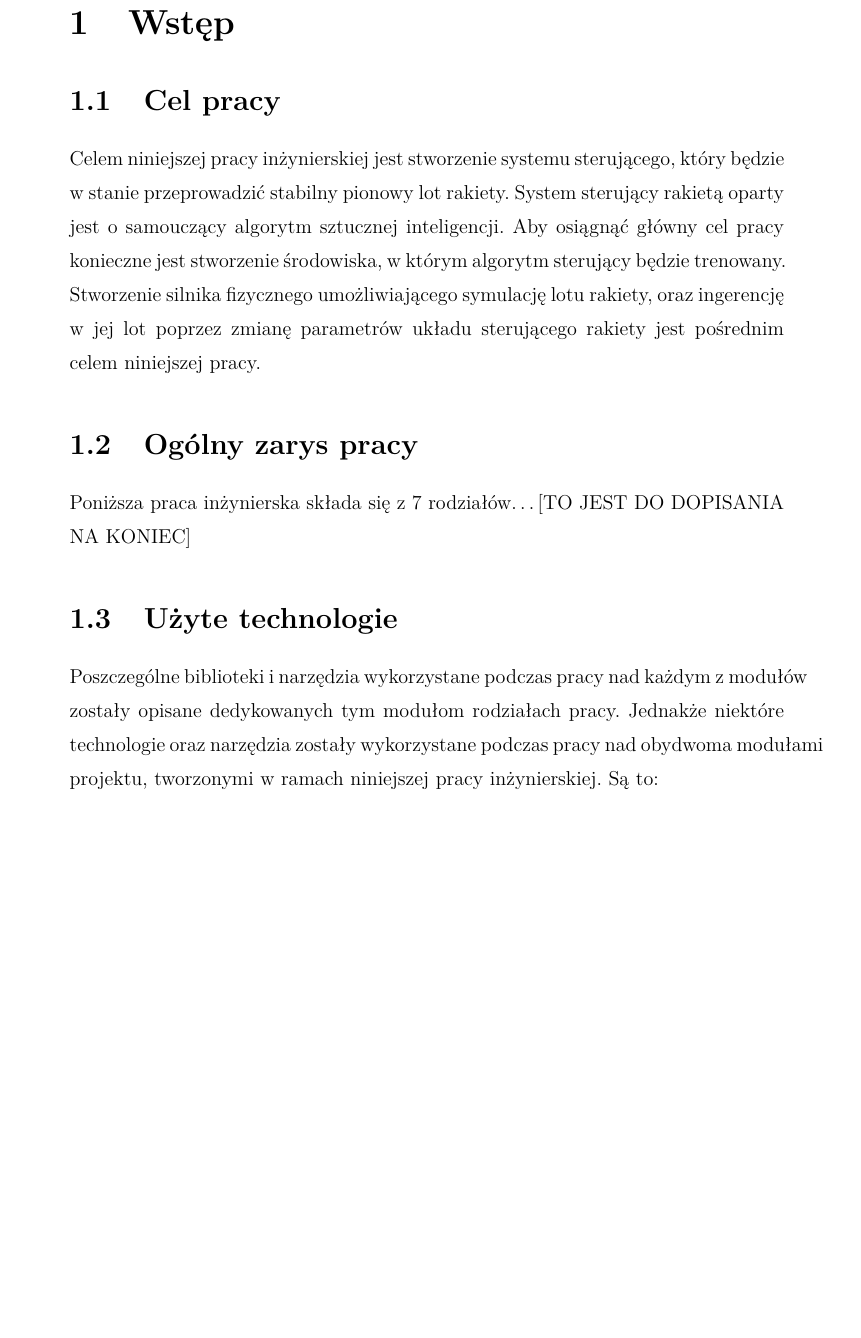
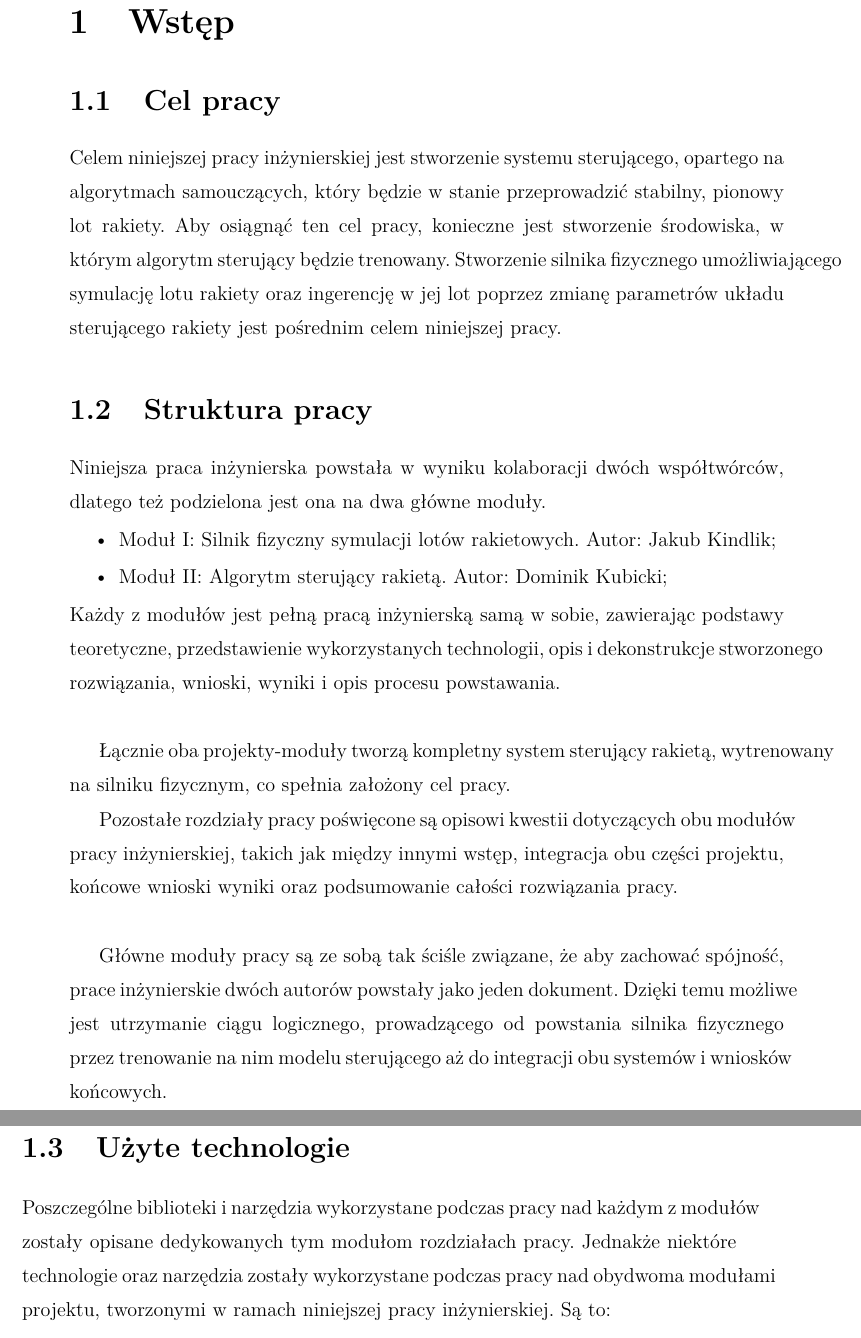
Before and after one commit to VEXI19/PhysicsEngine, a LaTeX thesis (Documentation/Paper/main.tex, which reads Documentation/Paper/chapter1.tex): part of page 11 of 26 before the commit and two parts of pages 11 and 12 of 26 after it, the two joined at a grey line, cut so that both start at the same text, the shorter picture padded with empty space. Compiled offline with pdfLaTeX.

Commit message:
add "struktura pracy" section

```diff
--- a/Documentation/Paper/chapter1.tex
+++ b/Documentation/Paper/chapter1.tex
@@ -2,15 +2,49 @@
 
 \section{Cel pracy}
 Celem niniejszej pracy inżynierskiej jest stworzenie systemu sterującego,
-który będzie w stanie przeprowadzić stabilny pionowy lot rakiety. System sterujący rakietą oparty jest o samouczący algorytm sztucznej inteligencji. Aby osiągnąć główny cel pracy konieczne jest stworzenie środowiska, w którym algorytm sterujący będzie trenowany. Stworzenie silnika fizycznego umożliwiającego symulację lotu rakiety, oraz ingerencję w jej lot poprzez zmianę parametrów układu sterującego rakiety jest pośrednim celem niniejszej pracy.
+opartego na algorytmach samouczących, który będzie w stanie przeprowadzić
+stabilny, pionowy lot rakiety.
+Aby osiągnąć ten cel pracy, konieczne jest stworzenie środowiska, w którym
+algorytm sterujący będzie trenowany.
+Stworzenie silnika fizycznego umożliwiającego symulację lotu rakiety oraz
+ingerencję w jej lot poprzez zmianę parametrów układu sterującego rakiety jest pośrednim celem niniejszej pracy.
 
-\section{Ogólny zarys pracy}
+\section{Struktura pracy}
 
-Poniższa praca inżynierska składa się z 7 rodziałów\ldots [TO JEST DO DOPISANIA NA KONIEC]
+Niniejsza praca inżynierska powstała w wyniku kolaboracji dwóch
+współtwórców, dlatego też podzielona jest ona na dwa główne moduły.
+\begin{itemize}
+    \item Moduł I: Silnik fizyczny symulacji lotów rakietowych. Autor: Jakub
+    Kindlik;
+    \item Moduł II: Algorytm sterujący rakietą. Autor: Dominik Kubicki;
+\end{itemize}
+\\
+Każdy z modułów jest pełną pracą inżynierską samą w sobie, zawierając
+podstawy teoretyczne, przedstawienie wykorzystanych technologii, opis i
+dekonstrukcje stworzonego rozwiązania, wnioski, wyniki i opis procesu
+powstawania. \\
+
+Łącznie oba projekty-moduły tworzą kompletny system sterujący rakietą,
+wytrenowany na silniku fizycznym, co spełnia założony cel pracy.
+
+\\
+
+Pozostałe rozdziały pracy poświęcone są opisowi kwestii dotyczących obu
+modułów pracy inżynierskiej, takich jak między innymi wstęp, integracja obu
+części projektu, końcowe wnioski wyniki oraz podsumowanie całości rozwiązania
+pracy.
+\\
+
+Główne moduły pracy są ze sobą tak ściśle związane, że aby zachować spójność,
+prace inżynierskie dwóch autorów powstały jako jeden
+dokument.
+Dzięki temu możliwe jest utrzymanie ciągu logicznego, prowadzącego od
+powstania silnika fizycznego przez trenowanie na nim modelu sterującego aż
+do integracji obu systemów i wniosków końcowych.
 
 \section{Użyte technologie}
 Poszczególne biblioteki i narzędzia wykorzystane podczas pracy nad każdym z
-modułów zostały opisane dedykowanych tym modułom rodziałach pracy.
+modułów zostały opisane dedykowanych tym modułom rozdziałach pracy.
 Jednakże niektóre technologie oraz narzędzia zostały wykorzystane podczas
 pracy nad
 obydwoma modułami projektu, tworzonymi w ramach niniejszej pracy inżynierskiej.
```
Also changed, not shown: Documentation/Paper/chapter2.tex (+1 -0 lines), Documentation/Paper/main.tex (+0 -1 lines), Documentation/Paper/out/main.pdf, 4 other files.
